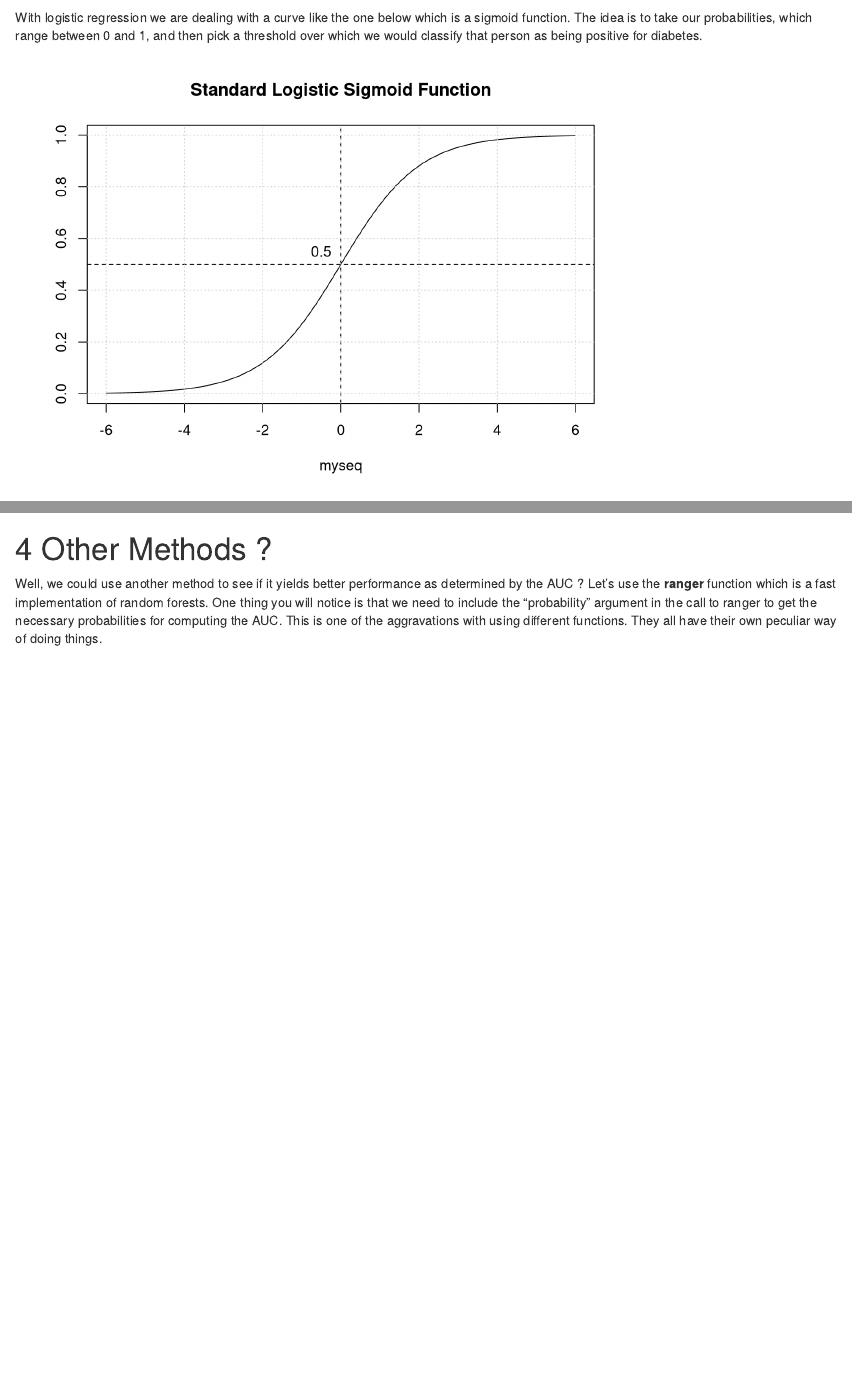
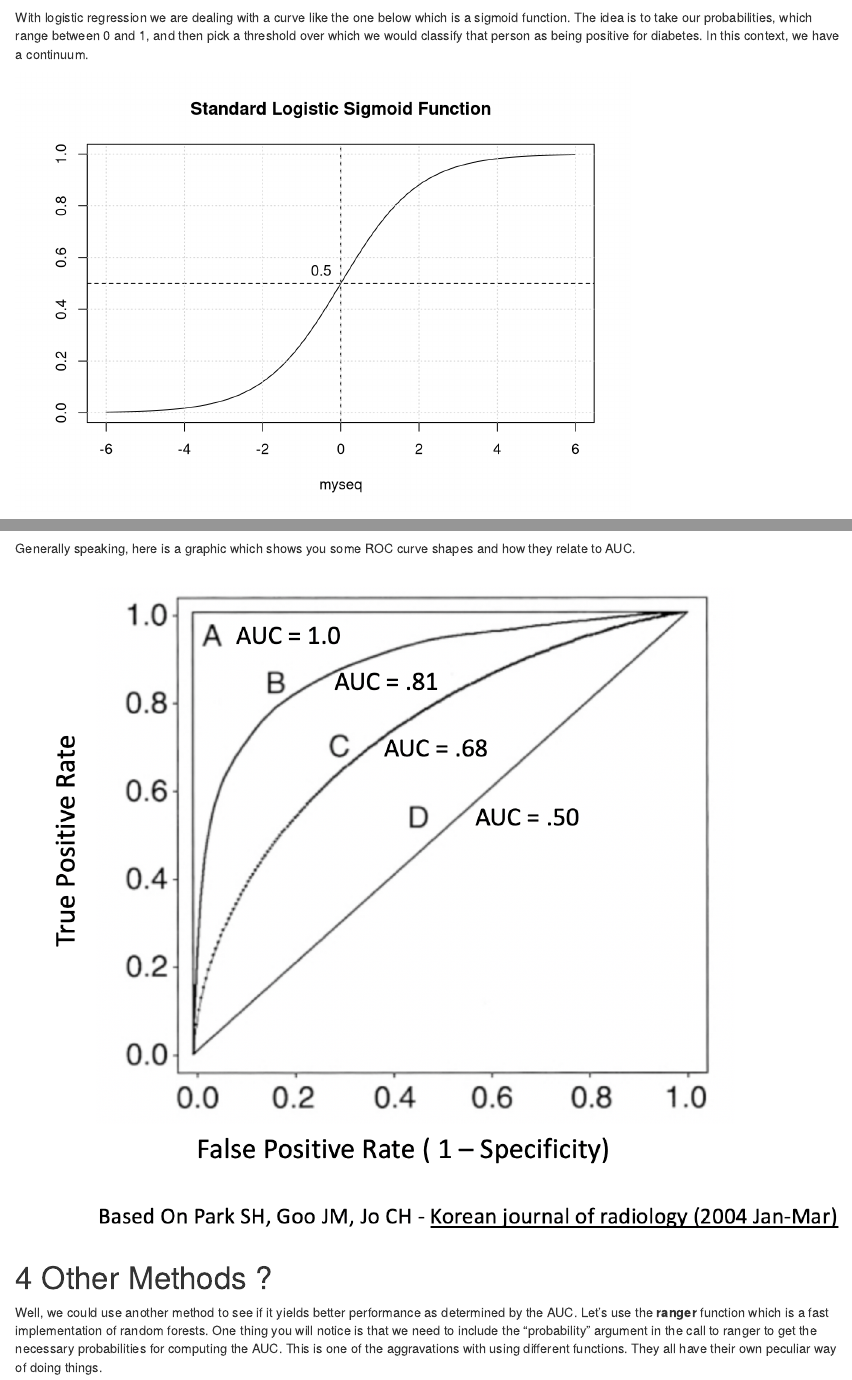
Before and after one commit to steviep42/hercules_seminar_series, an R Markdown document (index.Rmd): the page in a window 1100 px wide, from 7660 px down, and a second part further down, joined at a grey line. Rendered offline with R 4.5, knitr and Pandoc, with nearby package versions; drawn as R Markdown's standard HTML page in place of the format the file asks for; some code elsewhere in the file could not run offline.

Commit message:
added asentence of explanation

````diff
--- a/index.Rmd
+++ b/index.Rmd
@@ -218,7 +218,7 @@ probs <- predict(myglm,
 probs[1:10]
 ```
 
-With logistic regression we are dealing with a curve like the one below which is a sigmoid function. The idea is to take our probabilities, which range between 0 and 1, and then pick a threshold over which we would classify that person as being positive for diabetes.
+With logistic regression we are dealing with a curve like the one below which is a sigmoid function. The idea is to take our probabilities, which range between 0 and 1, and then pick a threshold over which we would classify that person as being positive for diabetes. In this context, we have a continuum.
 
 
 ```{r logitplot,echo=FALSE}
@@ -325,10 +325,15 @@ proc <- roc(test$diabetes,probs)
 round(coords(proc, "b", ret="t", transpose = FALSE),2)
 ```
 
+Generally speaking, here is a graphic which shows you some ROC curve shapes and how they relate to AUC.
+
+
+![](./PICS/multirocs.png)
+
 
 # Other Methods ?
 
-Well, we could use another method to see if it yields better performance as determined by the AUC ? Let's use the **ranger** function which is a fast implementation of random forests. One thing you will notice is that we need to include the "probability" argument in the call to ranger to get the necessary probabilities for computing the AUC. This is one of the aggravations with using different functions. They all have their own peculiar way of doing things.
+Well, we could use another method to see if it yields better performance as determined by the AUC. Let's use the **ranger** function which is a fast implementation of random forests. One thing you will notice is that we need to include the "probability" argument in the call to ranger to get the necessary probabilities for computing the AUC. This is one of the aggravations with using different functions. They all have their own peculiar way of doing things.
 
 ```{r range1,message=FALSE}
 library(ranger)
````
Also changed, not shown: book/PICS/multirocs.png (added), book/build-a-model-a-detailed-workflow.html, book/other-methods.html, book/search_index.json.
